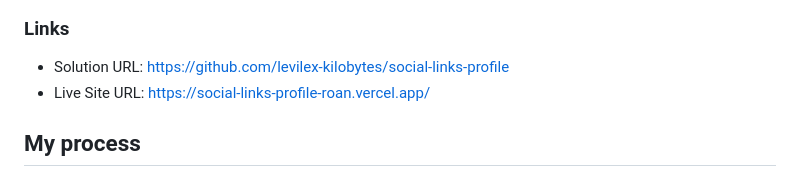
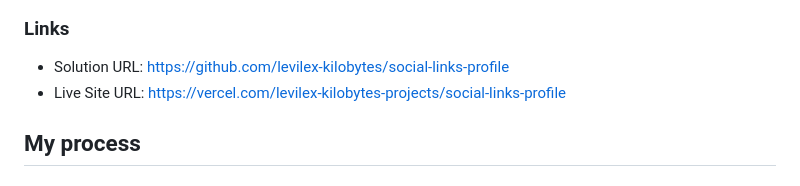
Before and after one commit to levilex-kilobytes/social-links-profile, a Markdown page: README.md, the part around the change. Drawn GitHub-style.

```diff
--- a/README.md
+++ b/README.md
@@ -25,7 +25,7 @@ This is a solution to the [Social links profile challenge on Frontend Mentor](ht
 ### Links
 
 - Solution URL: https://github.com/levilex-kilobytes/social-links-profile
-- Live Site URL: https://social-links-profile-roan.vercel.app/
+- Live Site URL: https://vercel.com/levilex-kilobytes-projects/social-links-profile
 
 ## My process
 
```
